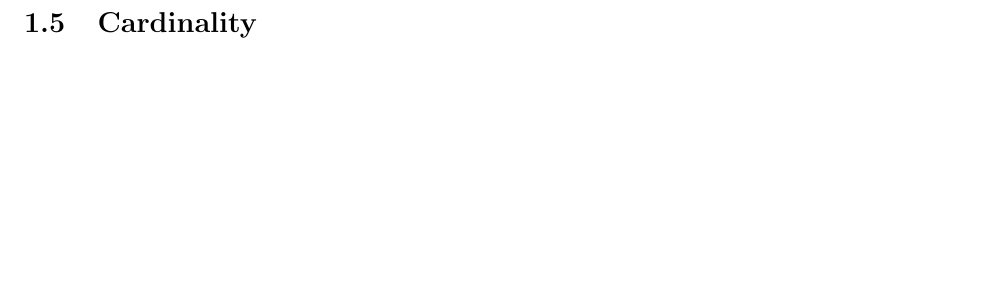
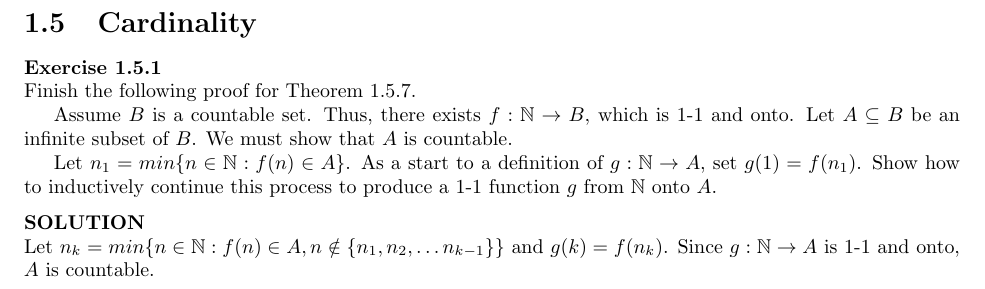
Before and after one commit to pand4monium/Real-Analysis-Understanding-Analysis, a LaTeX book (solutions/solutions.tex, which reads solutions/chapters/chapter1/chapter1-5.tex): part of page 16 of 16, cut so that both start at the same text, the shorter picture padded with empty space. Compiled offline with pdfLaTeX.

Commit message:
Completed Exercise 1.5.1

```diff
--- a/solutions/chapters/chapter1/chapter1-5.tex
+++ b/solutions/chapters/chapter1/chapter1-5.tex
@@ -1 +1,13 @@
 \section{Cardinality}
+
+\bx{ % Exercise 1.5.1
+    Finish the following proof for Theorem 1.5.7.
+
+    Assume $B$ is a countable set. Thus, there exists $f: \mathbb{N} \rightarrow B$, which is 1-1 and onto. Let $A \subseteq B$ be an infinite subset of $B$. We must show that $A$ is countable.
+
+    Let $n_1=min\{n\in \mathbb{N}: f(n) \in A \}$. As a start to a definition of $g: \mathbb{N} \rightarrow A$, set $g(1) = f(n_1)$. Show how to inductively continue this process to produce a 1-1 function $g$ from $\mathbb{N}$ onto $A$.
+
+    \sol{
+        Let $n_k = min \{n\in \mathbb{N}: f(n) \in A, n \notin \{ n_1, n_2, \dots n_{k-1}\}\}$ and $g(k) = f(n_k)$. Since $g: \mathbb{N} \rightarrow A$ is 1-1 and onto, $A$ is countable.
+    }
+}
```
